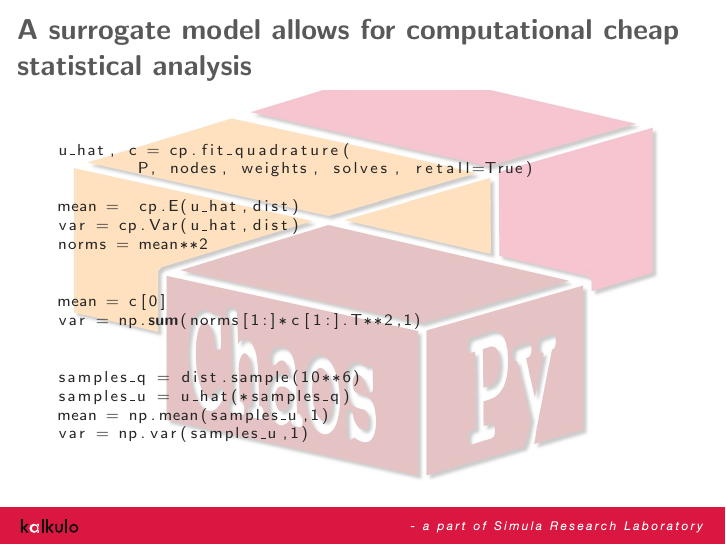
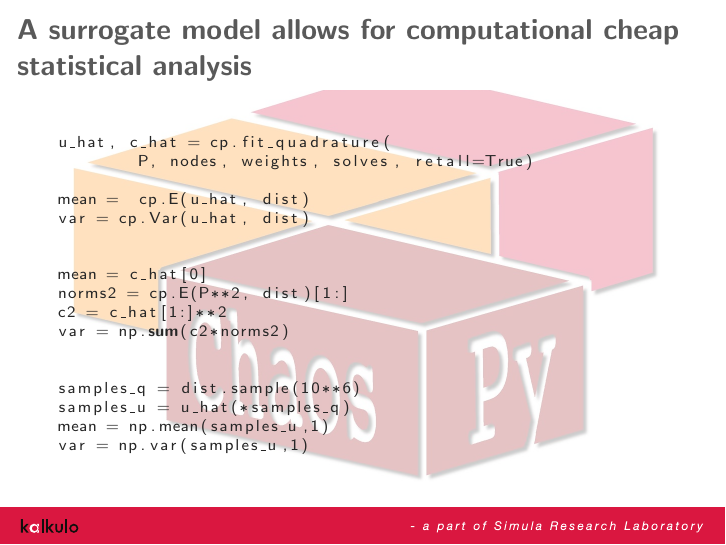
Before and after one commit to Cxb1993/geilo, LaTeX slides (lecture2.tex): page 72 of 88. Compiled offline with pdfLaTeX.

Commit message:
Prettify Fourier calculations

```diff
--- a/lecture2.tex
+++ b/lecture2.tex
@@ -760,16 +760,17 @@ u_hat = cp.fit_regression(P, nodes, samples_u)
 \begin{chaospy}{A surrogate model allows for computational cheap statistical analysis}
     \scriptsize
  \begin{lstlisting}[language=python]
-u_hat, c = cp.fit_quadrature(
+u_hat, c_hat = cp.fit_quadrature(
         P, nodes, weights, solves, retall=True)
 |\pause|
-mean =  cp.E(u_hat,dist)
-var = cp.Var(u_hat,dist)
-norms = mean**2
+mean =  cp.E(u_hat, dist)
+var = cp.Var(u_hat, dist)
 |\pause|
 
-mean = c[0]
-var = np.sum(norms[1:]*c[1:].T**2,1)
+mean = c_hat[0]
+norms2 = cp.E(P**2, dist)[1:]
+c2 = c_hat[1:]**2
+var = np.sum(c2*norms2)
 |\pause|
 
 samples_q = dist.sample(10**6)
```
